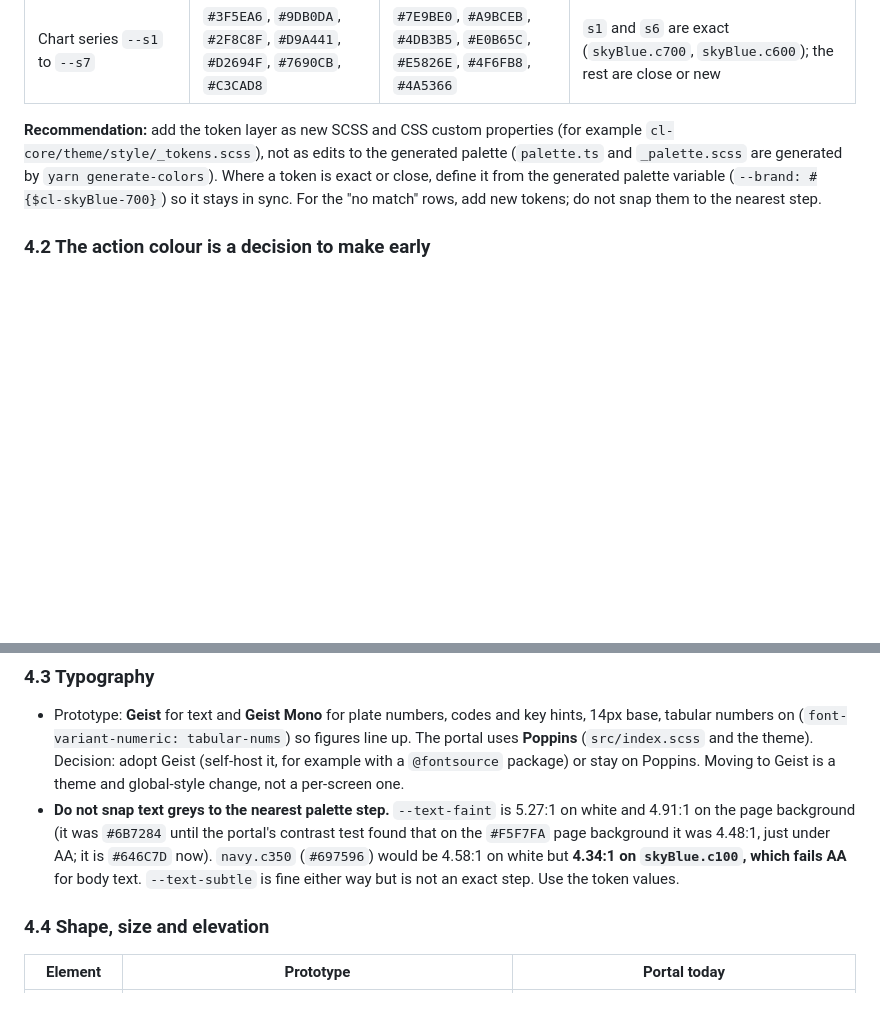
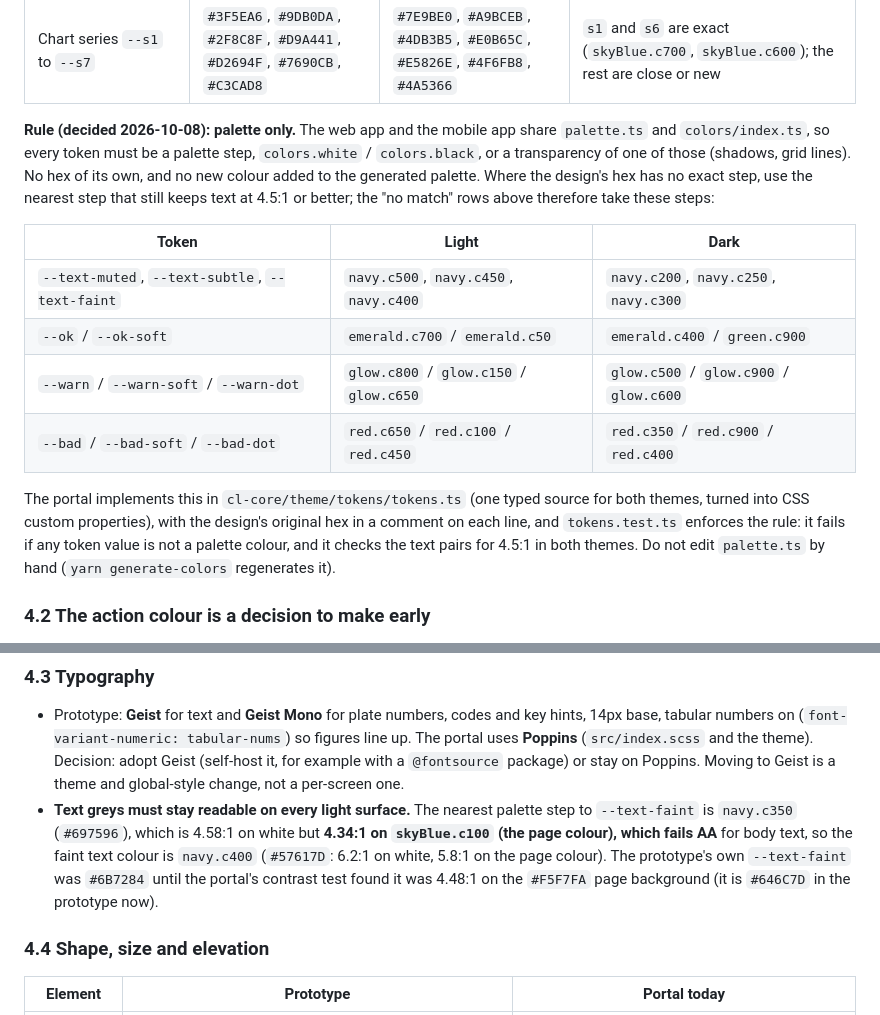
Before and after one commit to Mohamad-Ismail-SiteOS/design-v2, a Markdown page: HANDOFF.md, 2 parts joined by grey strips. GitHub-like rendering; blank space fills up the shorter version.

Commit message:
HANDOFF: colours are palette only (palette.ts and colors/index.ts)
The web and mobile apps share those files, so the token layer may not add colours of its own.
Documents the palette steps used for the greys and status colours, and where it is enforced.

```diff
--- a/HANDOFF.md
+++ b/HANDOFF.md
@@ -71,7 +71,16 @@ The brand blue and the text colour are the portal's own palette values, so the t
 | `--warn-dot`, `--bad-dot` | `#D9A441`, `#D2694F` | `#DDAA37`, `#E5826E` | no match |
 | Chart series `--s1` to `--s7` | `#3F5EA6`, `#9DB0DA`, `#2F8C8F`, `#D9A441`, `#D2694F`, `#7690CB`, `#C3CAD8` | `#7E9BE0`, `#A9BCEB`, `#4DB3B5`, `#E0B65C`, `#E5826E`, `#4F6FB8`, `#4A5366` | `s1` and `s6` are exact (`skyBlue.c700`, `skyBlue.c600`); the rest are close or new |
 
-**Recommendation:** add the token layer as new SCSS and CSS custom properties (for example `cl-core/theme/style/_tokens.scss`), not as edits to the generated palette (`palette.ts` and `_palette.scss` are generated by `yarn generate-colors`). Where a token is exact or close, define it from the generated palette variable (`--brand: #{$cl-skyBlue-700}`) so it stays in sync. For the "no match" rows, add new tokens; do not snap them to the nearest step.
+**Rule (decided 2026-10-08): palette only.** The web app and the mobile app share `palette.ts` and `colors/index.ts`, so every token must be a palette step, `colors.white` / `colors.black`, or a transparency of one of those (shadows, grid lines). No hex of its own, and no new colour added to the generated palette. Where the design's hex has no exact step, use the nearest step that still keeps text at 4.5:1 or better; the "no match" rows above therefore take these steps:
+
+| Token | Light | Dark |
+|---|---|---|
+| `--text-muted`, `--text-subtle`, `--text-faint` | `navy.c500`, `navy.c450`, `navy.c400` | `navy.c200`, `navy.c250`, `navy.c300` |
+| `--ok` / `--ok-soft` | `emerald.c700` / `emerald.c50` | `emerald.c400` / `green.c900` |
+| `--warn` / `--warn-soft` / `--warn-dot` | `glow.c800` / `glow.c150` / `glow.c650` | `glow.c500` / `glow.c900` / `glow.c600` |
+| `--bad` / `--bad-soft` / `--bad-dot` | `red.c650` / `red.c100` / `red.c450` | `red.c350` / `red.c900` / `red.c400` |
+
+The portal implements this in `cl-core/theme/tokens/tokens.ts` (one typed source for both themes, turned into CSS custom properties), with the design's original hex in a comment on each line, and `tokens.test.ts` enforces the rule: it fails if any token value is not a palette colour, and it checks the text pairs for 4.5:1 in both themes. Do not edit `palette.ts` by hand (`yarn generate-colors` regenerates it).
 
 ### 4.2 The action colour is a decision to make early
 
@@ -82,7 +91,7 @@ Moving `primary.main` to `c700` (with `dark` = `c750` and `light` = `c500`) is t
 ### 4.3 Typography
 
 - Prototype: **Geist** for text and **Geist Mono** for plate numbers, codes and key hints, 14px base, tabular numbers on (`font-variant-numeric: tabular-nums`) so figures line up. The portal uses **Poppins** (`src/index.scss` and the theme). Decision: adopt Geist (self-host it, for example with a `@fontsource` package) or stay on Poppins. Moving to Geist is a theme and global-style change, not a per-screen one.
-- **Do not snap text greys to the nearest palette step.** `--text-faint` is 5.27:1 on white and 4.91:1 on the page background (it was `#6B7284` until the portal's contrast test found that on the `#F5F7FA` page background it was 4.48:1, just under AA; it is `#646C7D` now). `navy.c350` (`#697596`) would be 4.58:1 on white but **4.34:1 on `skyBlue.c100`, which fails AA** for body text. `--text-subtle` is fine either way but is not an exact step. Use the token values.
+- **Text greys must stay readable on every light surface.** The nearest palette step to `--text-faint` is `navy.c350` (`#697596`), which is 4.58:1 on white but **4.34:1 on `skyBlue.c100` (the page colour), which fails AA** for body text, so the faint text colour is `navy.c400` (`#57617D`: 6.2:1 on white, 5.8:1 on the page colour). The prototype's own `--text-faint` was `#6B7284` until the portal's contrast test found it was 4.48:1 on the `#F5F7FA` page background (it is `#646C7D` in the prototype now).
 
 ### 4.4 Shape, size and elevation
 
```
